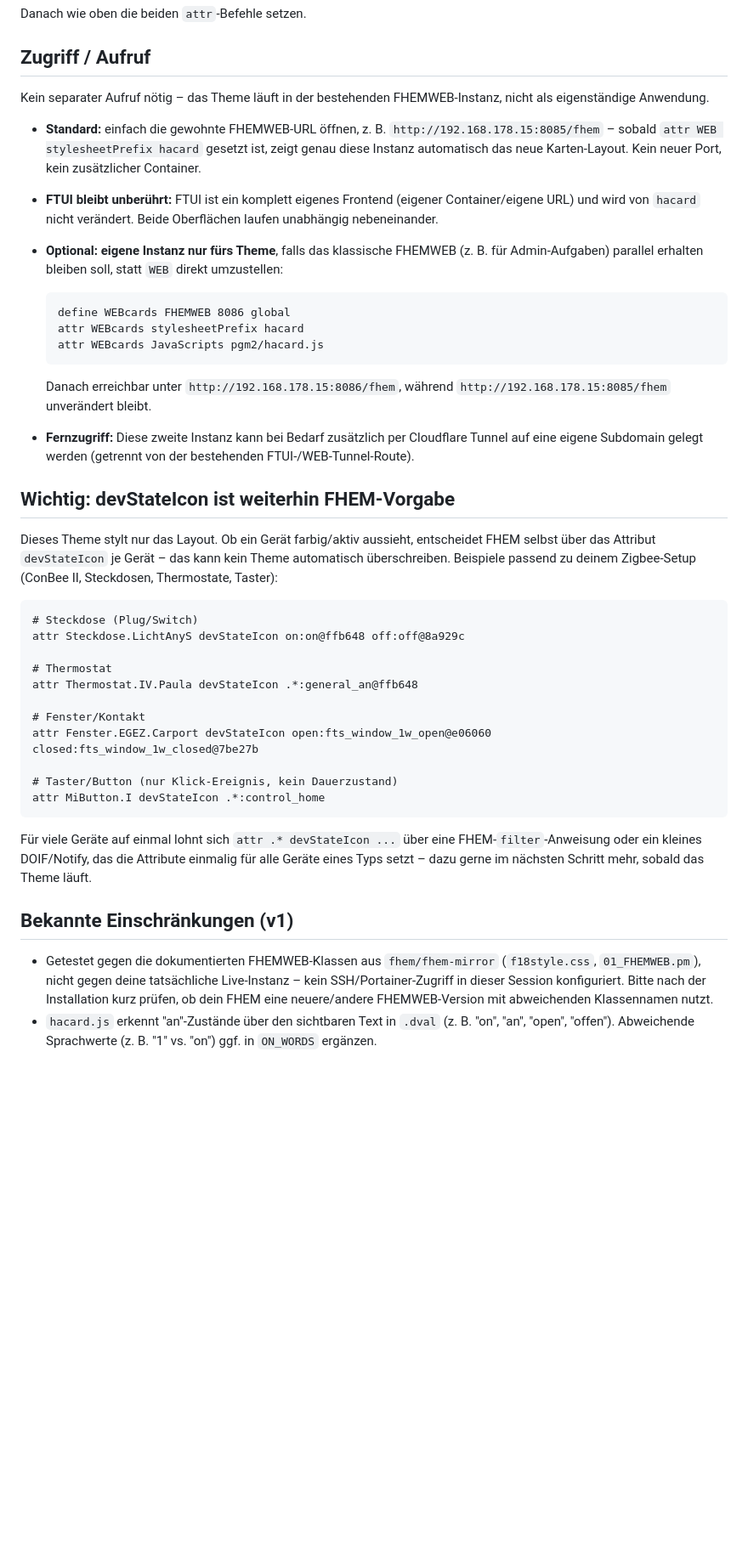
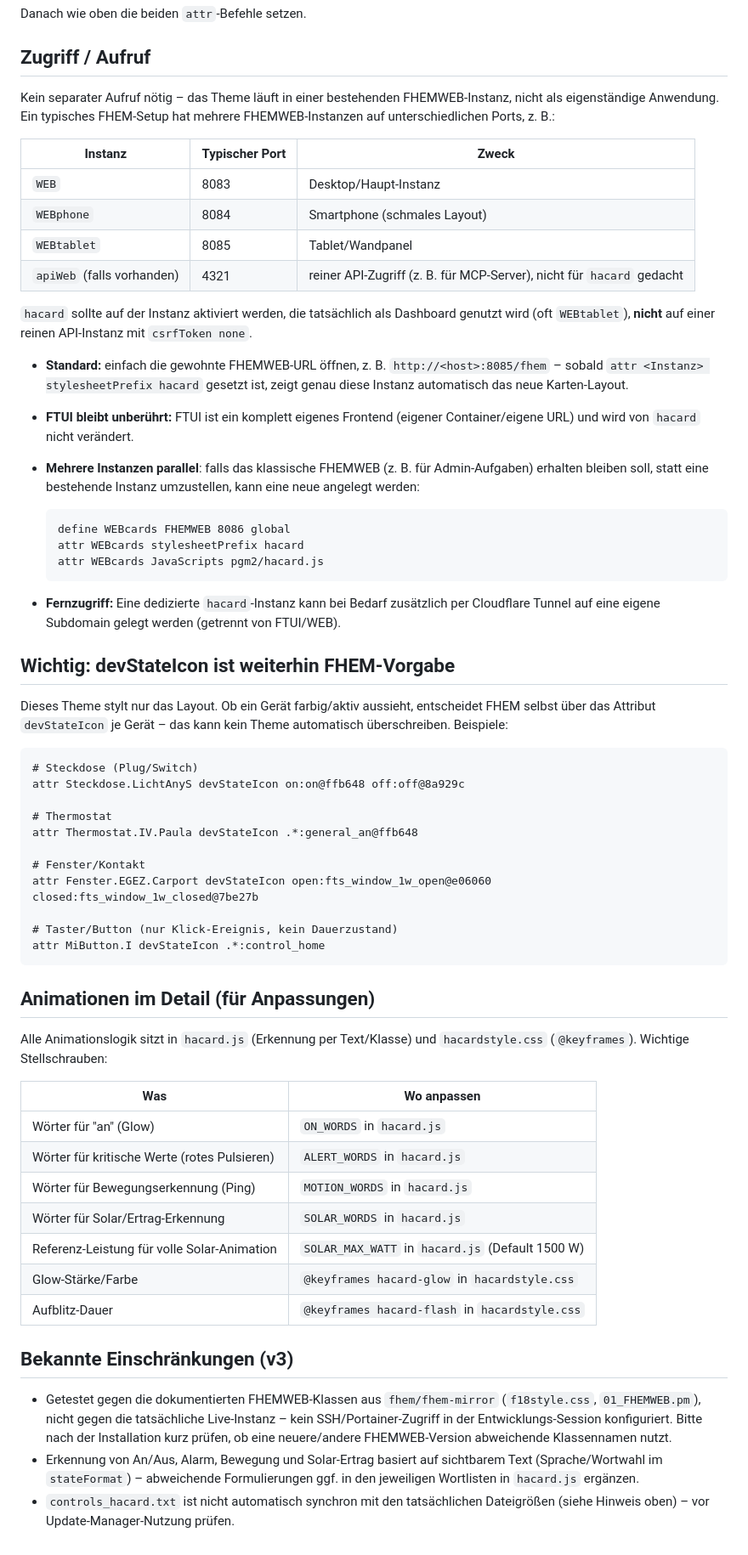
Before and after one commit to jbkunama1/hAI.FHEMTheme, a Markdown page: README.md, the part around one of its changes. Shown at 85% size. Rendered like a GitHub page; blank space fills up the shorter version.

Commit message:
README: Features (Sidebar, Animationen, Solar) und reale FHEMWEB-Instanzen dokumentiert

````diff
--- a/README.md
+++ b/README.md
@@ -58,19 +89,28 @@ Danach wie oben die beiden `attr`-Befehle setzen.
 
 ## Zugriff / Aufruf
 
-Kein separater Aufruf nötig – das Theme läuft in der bestehenden
-FHEMWEB-Instanz, nicht als eigenständige Anwendung.
+Kein separater Aufruf nötig – das Theme läuft in einer bestehenden FHEMWEB-Instanz,
+nicht als eigenständige Anwendung. Ein typisches FHEM-Setup hat mehrere FHEMWEB-Instanzen
+auf unterschiedlichen Ports, z. B.:
 
-- **Standard:** einfach die gewohnte FHEMWEB-URL öffnen, z. B.
-  `http://192.168.178.15:8085/fhem` – sobald `attr WEB stylesheetPrefix
-  hacard` gesetzt ist, zeigt genau diese Instanz automatisch das neue
-  Karten-Layout. Kein neuer Port, kein zusätzlicher Container.
-- **FTUI bleibt unberührt:** FTUI ist ein komplett eigenes Frontend
-  (eigener Container/eigene URL) und wird von `hacard` nicht verändert.
-  Beide Oberflächen laufen unabhängig nebeneinander.
-- **Optional: eigene Instanz nur fürs Theme**, falls das klassische
-  FHEMWEB (z. B. für Admin-Aufgaben) parallel erhalten bleiben soll,
-  statt `WEB` direkt umzustellen:
+| Instanz | Typischer Port | Zweck |
+|---|---|---|
+| `WEB` | 8083 | Desktop/Haupt-Instanz |
+| `WEBphone` | 8084 | Smartphone (schmales Layout) |
+| `WEBtablet` | 8085 | Tablet/Wandpanel |
+| `apiWeb` (falls vorhanden) | 4321 | reiner API-Zugriff (z. B. für MCP-Server), nicht für `hacard` gedacht |
+
+`hacard` sollte auf der Instanz aktiviert werden, die tatsächlich als Dashboard genutzt
+wird (oft `WEBtablet`), **nicht** auf einer reinen API-Instanz mit `csrfToken none`.
+
+- **Standard:** einfach die gewohnte FHEMWEB-URL öffnen, z. B. `http://<host>:8085/fhem`
+  – sobald `attr <Instanz> stylesheetPrefix hacard` gesetzt ist, zeigt genau diese Instanz
+  automatisch das neue Karten-Layout.
+- **FTUI bleibt unberührt:** FTUI ist ein komplett eigenes Frontend (eigener
+  Container/eigene URL) und wird von `hacard` nicht verändert.
+- **Mehrere Instanzen parallel**: falls das klassische FHEMWEB (z. B. für Admin-Aufgaben)
+  erhalten bleiben soll, statt eine bestehende Instanz umzustellen, kann eine neue angelegt
+  werden:
 
   ```
   define WEBcards FHEMWEB 8086 global
@@ -78,18 +118,14 @@ FHEMWEB-Instanz, nicht als eigenständige Anwendung.
   attr WEBcards JavaScripts pgm2/hacard.js
   ```
 
-  Danach erreichbar unter `http://192.168.178.15:8086/fhem`, während
-  `http://192.168.178.15:8085/fhem` unverändert bleibt.
-- **Fernzugriff:** Diese zweite Instanz kann bei Bedarf zusätzlich per
-  Cloudflare Tunnel auf eine eigene Subdomain gelegt werden (getrennt
-  von der bestehenden FTUI-/WEB-Tunnel-Route).
+- **Fernzugriff:** Eine dedizierte `hacard`-Instanz kann bei Bedarf zusätzlich per
+  Cloudflare Tunnel auf eine eigene Subdomain gelegt werden (getrennt von FTUI/WEB).
 
 ## Wichtig: devStateIcon ist weiterhin FHEM-Vorgabe
 
-Dieses Theme stylt nur das Layout. Ob ein Gerät farbig/aktiv aussieht,
-entscheidet FHEM selbst über das Attribut `devStateIcon` je Gerät – das
-kann kein Theme automatisch überschreiben. Beispiele passend zu deinem
-Zigbee-Setup (ConBee II, Steckdosen, Thermostate, Taster):
+Dieses Theme stylt nur das Layout. Ob ein Gerät farbig/aktiv aussieht, entscheidet FHEM
+selbst über das Attribut `devStateIcon` je Gerät – das kann kein Theme automatisch
+überschreiben. Beispiele:
 
 ```
 # Steckdose (Plug/Switch)
@@ -105,18 +141,30 @@ attr Fenster.EGEZ.Carport devStateIcon open:fts_window_1w_open@e06060 closed:fts
 attr MiButton.I devStateIcon .*:control_home
 ```
 
-Für viele Geräte auf einmal lohnt sich `attr .* devStateIcon ...` über eine
-FHEM-`filter`-Anweisung oder ein kleines DOIF/Notify, das die Attribute
-einmalig für alle Geräte eines Typs setzt – dazu gerne im nächsten Schritt
-mehr, sobald das Theme läuft.
+## Animationen im Detail (für Anpassungen)
 
-## Bekannte Einschränkungen (v1)
+Alle Animationslogik sitzt in `hacard.js` (Erkennung per Text/Klasse) und
+`hacardstyle.css` (`@keyframes`). Wichtige Stellschrauben:
+
+| Was | Wo anpassen |
+|---|---|
+| Wörter für "an" (Glow) | `ON_WORDS` in `hacard.js` |
+| Wörter für kritische Werte (rotes Pulsieren) | `ALERT_WORDS` in `hacard.js` |
+| Wörter für Bewegungserkennung (Ping) | `MOTION_WORDS` in `hacard.js` |
+| Wörter für Solar/Ertrag-Erkennung | `SOLAR_WORDS` in `hacard.js` |
+| Referenz-Leistung für volle Solar-Animation | `SOLAR_MAX_WATT` in `hacard.js` (Default 1500 W) |
+| Glow-Stärke/Farbe | `@keyframes hacard-glow` in `hacardstyle.css` |
+| Aufblitz-Dauer | `@keyframes hacard-flash` in `hacardstyle.css` |
+
+## Bekannte Einschränkungen (v3)
 
 - Getestet gegen die dokumentierten FHEMWEB-Klassen aus `fhem/fhem-mirror`
-  (`f18style.css`, `01_FHEMWEB.pm`), nicht gegen deine tatsächliche
-  Live-Instanz – kein SSH/Portainer-Zugriff in dieser Session konfiguriert.
-  Bitte nach der Installation kurz prüfen, ob dein FHEM eine neuere/andere
-  FHEMWEB-Version mit abweichenden Klassennamen nutzt.
-- `hacard.js` erkennt "an"-Zustände über den sichtbaren Text in `.dval`
-  (z. B. "on", "an", "open", "offen"). Abweichende Sprachwerte (z. B. "1"
-  vs. "on") ggf. in `ON_WORDS` ergänzen.
+  (`f18style.css`, `01_FHEMWEB.pm`), nicht gegen die tatsächliche Live-Instanz – kein
+  SSH/Portainer-Zugriff in der Entwicklungs-Session konfiguriert. Bitte nach der
+  Installation kurz prüfen, ob eine neuere/andere FHEMWEB-Version abweichende Klassennamen
+  nutzt.
+- Erkennung von An/Aus, Alarm, Bewegung und Solar-Ertrag basiert auf sichtbarem Text
+  (Sprache/Wortwahl im `stateFormat`) – abweichende Formulierungen ggf. in den jeweiligen
+  Wortlisten in `hacard.js` ergänzen.
+- `controls_hacard.txt` ist nicht automatisch synchron mit den tatsächlichen Dateigrößen
+  (siehe Hinweis oben) – vor Update-Manager-Nutzung prüfen.
````
Also changed, not shown: other parts of README.md (+34 -3 lines).
